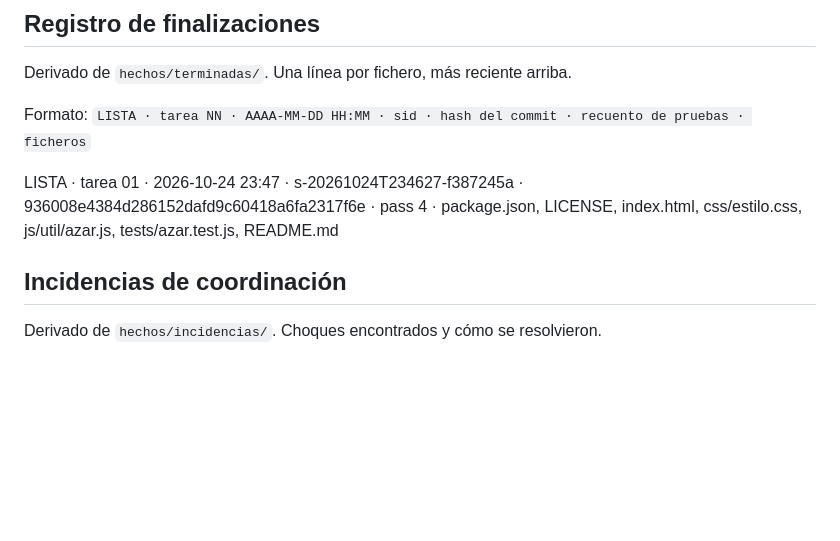
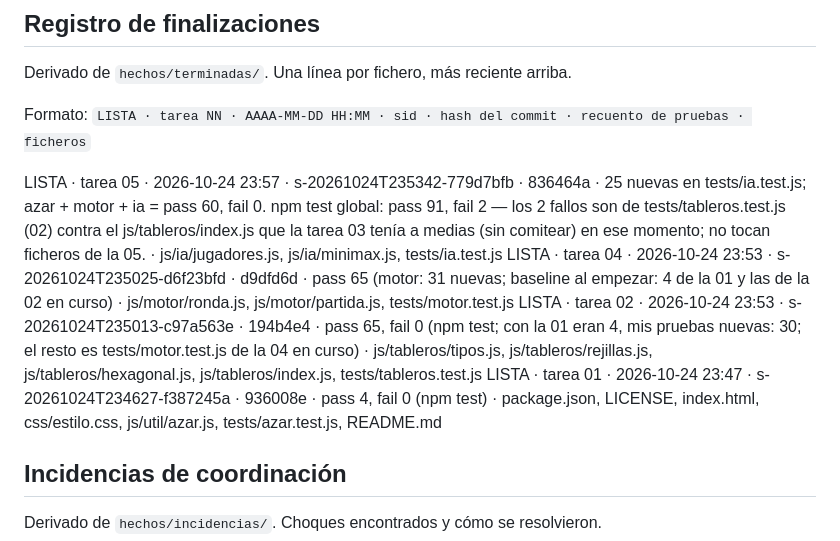
Before and after one commit to salasgar/Gusano, a Markdown page: reparto/_ESTADO.md, the part around one of its changes. Drawn GitHub-style; blank space fills up the shorter version.

```diff
--- a/reparto/_ESTADO.md
+++ b/reparto/_ESTADO.md
@@ -137,7 +137,10 @@ Derivado de `hechos/terminadas/`. Una línea por fichero, más reciente arriba.
 
 Formato: `LISTA · tarea NN · AAAA-MM-DD HH:MM · sid · hash del commit · recuento de pruebas · ficheros`
 
-LISTA · tarea 01 · 2026-10-24 23:47 · s-20261024T234627-f387245a · 936008e4384d286152dafd9c60418a6fa2317f6e · pass 4 · package.json, LICENSE, index.html, css/estilo.css, js/util/azar.js, tests/azar.test.js, README.md
+LISTA · tarea 05 · 2026-10-24 23:57 · s-20261024T235342-779d7bfb · 836464a · 25 nuevas en tests/ia.test.js; azar + motor + ia = pass 60, fail 0. npm test global: pass 91, fail 2 — los 2 fallos son de tests/tableros.test.js (02) contra el js/tableros/index.js que la tarea 03 tenía a medias (sin comitear) en ese momento; no tocan ficheros de la 05. · js/ia/jugadores.js, js/ia/minimax.js, tests/ia.test.js
+LISTA · tarea 04 · 2026-10-24 23:53 · s-20261024T235025-d6f23bfd · d9dfd6d · pass 65 (motor: 31 nuevas; baseline al empezar: 4 de la 01 y las de la 02 en curso) · js/motor/ronda.js, js/motor/partida.js, tests/motor.test.js
+LISTA · tarea 02 · 2026-10-24 23:53 · s-20261024T235013-c97a563e · 194b4e4 · pass 65, fail 0 (npm test; con la 01 eran 4, mis pruebas nuevas: 30; el resto es tests/motor.test.js de la 04 en curso) · js/tableros/tipos.js, js/tableros/rejillas.js, js/tableros/hexagonal.js, js/tableros/index.js, tests/tableros.test.js
+LISTA · tarea 01 · 2026-10-24 23:47 · s-20261024T234627-f387245a · 936008e · pass 4, fail 0 (npm test) · package.json, LICENSE, index.html, css/estilo.css, js/util/azar.js, tests/azar.test.js, README.md
 
 ## Incidencias de coordinación
 
```
Also changed, not shown: other parts of reparto/_ESTADO.md (+7 -7 lines), 1 other file.
